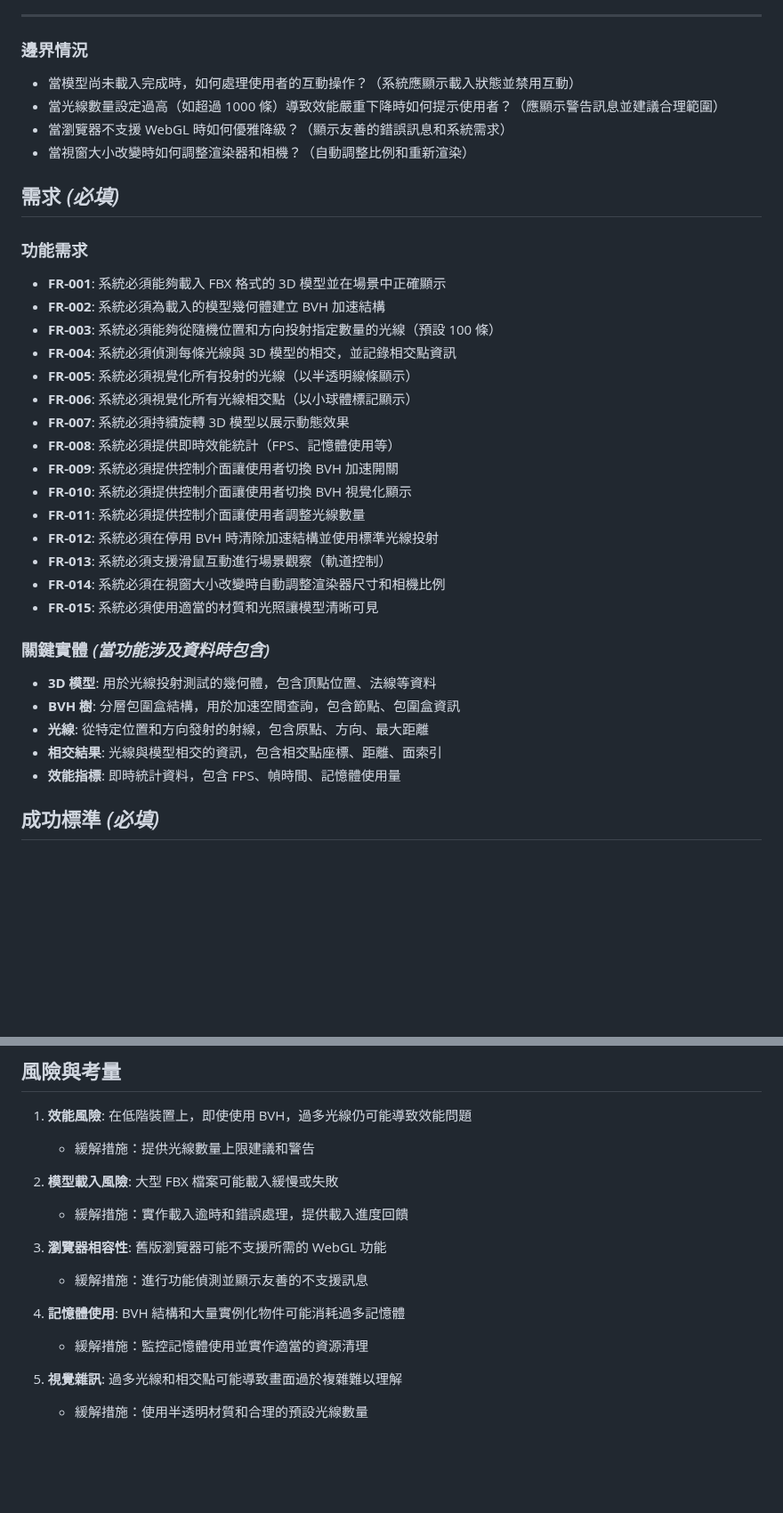
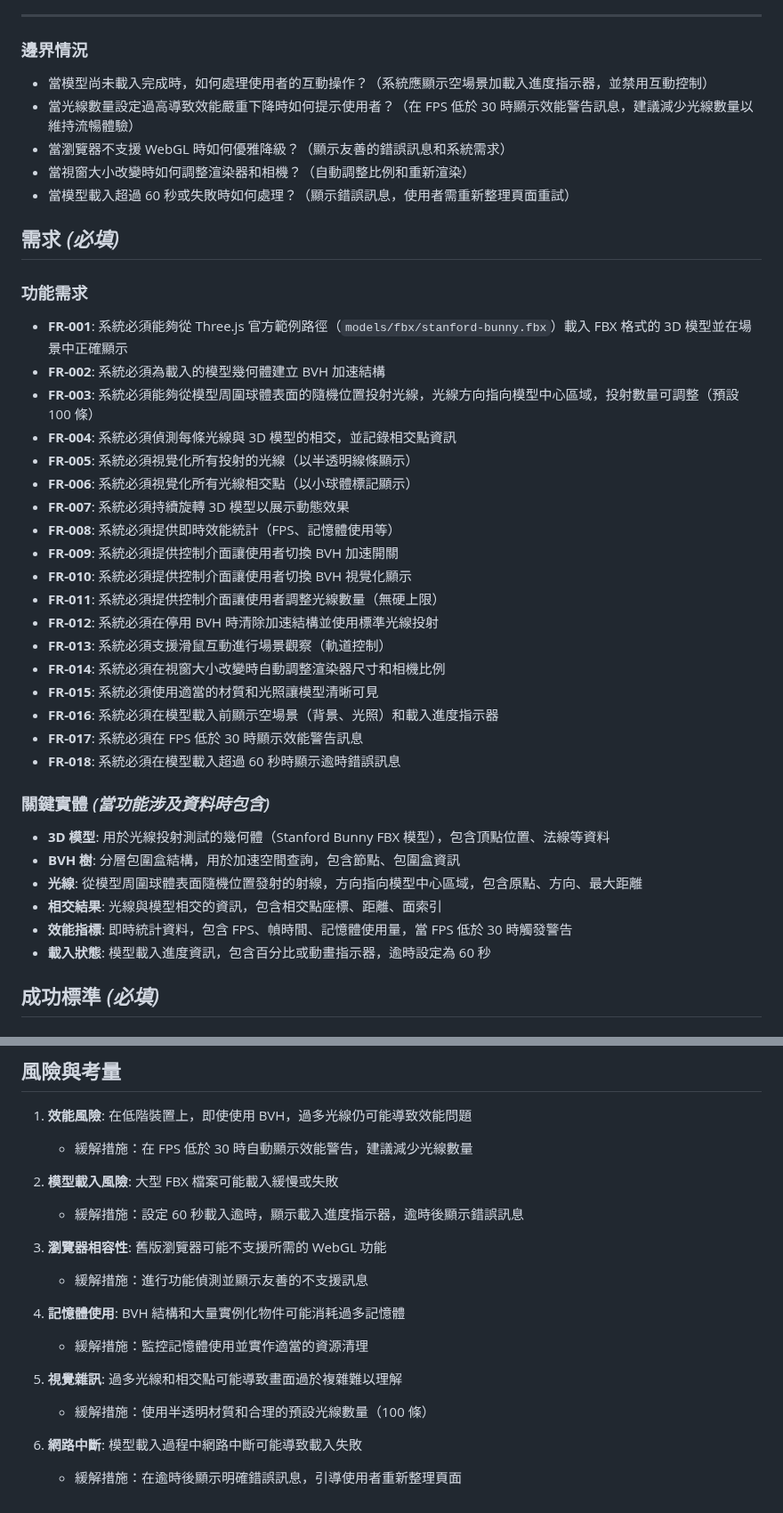
Before and after one commit to hans5549/hans-threejs-example, a Markdown page: specs/8-raycaster-bvh/spec.md, 2 parts joined by grey strips. Shown at 89% size. Drawn GitHub-style; blank space fills up the shorter version.

Commit message:
docs: 整合釐清會議結果到規格文件
釐清 5 個關鍵決策點：
- 3D 模型來源：使用 Three.js 官方範例路徑
- 初始載入體驗：空場景加載入進度指示器
- 光線數量策略：動態警告（FPS < 30）
- 載入逾時處理：60秒逾時顯示錯誤
- 光線分布策略：球體表面隨機取樣

新增 3 個功能需求（FR-016 至 FR-018）
更新邊界情況、關鍵實體、假設和風險考量章節

```diff
--- a/specs/8-raycaster-bvh/spec.md
+++ b/specs/8-raycaster-bvh/spec.md
@@ -73,18 +83,19 @@
 
 ### 邊界情況
 
-- 當模型尚未載入完成時，如何處理使用者的互動操作？（系統應顯示載入狀態並禁用互動）
-- 當光線數量設定過高（如超過 1000 條）導致效能嚴重下降時如何提示使用者？（應顯示警告訊息並建議合理範圍）
+- 當模型尚未載入完成時，如何處理使用者的互動操作？（系統應顯示空場景加載入進度指示器，並禁用互動控制）
+- 當光線數量設定過高導致效能嚴重下降時如何提示使用者？（在 FPS 低於 30 時顯示效能警告訊息，建議減少光線數量以維持流暢體驗）
 - 當瀏覽器不支援 WebGL 時如何優雅降級？（顯示友善的錯誤訊息和系統需求）
 - 當視窗大小改變時如何調整渲染器和相機？（自動調整比例和重新渲染）
+- 當模型載入超過 60 秒或失敗時如何處理？（顯示錯誤訊息，使用者需重新整理頁面重試）
 
 ## 需求 *(必填)*
 
 ### 功能需求
 
-- **FR-001**: 系統必須能夠載入 FBX 格式的 3D 模型並在場景中正確顯示
+- **FR-001**: 系統必須能夠從 Three.js 官方範例路徑（`models/fbx/stanford-bunny.fbx`）載入 FBX 格式的 3D 模型並在場景中正確顯示
 - **FR-002**: 系統必須為載入的模型幾何體建立 BVH 加速結構
-- **FR-003**: 系統必須能夠從隨機位置和方向投射指定數量的光線（預設 100 條）
+- **FR-003**: 系統必須能夠從模型周圍球體表面的隨機位置投射光線，光線方向指向模型中心區域，投射數量可調整（預設 100 條）
 - **FR-004**: 系統必須偵測每條光線與 3D 模型的相交，並記錄相交點資訊
 - **FR-005**: 系統必須視覺化所有投射的光線（以半透明線條顯示）
 - **FR-006**: 系統必須視覺化所有光線相交點（以小球體標記顯示）
@@ -92,19 +103,23 @@
 - **FR-008**: 系統必須提供即時效能統計（FPS、記憶體使用等）
 - **FR-009**: 系統必須提供控制介面讓使用者切換 BVH 加速開關
 - **FR-010**: 系統必須提供控制介面讓使用者切換 BVH 視覺化顯示
-- **FR-011**: 系統必須提供控制介面讓使用者調整光線數量
+- **FR-011**: 系統必須提供控制介面讓使用者調整光線數量（無硬上限）
 - **FR-012**: 系統必須在停用 BVH 時清除加速結構並使用標準光線投射
 - **FR-013**: 系統必須支援滑鼠互動進行場景觀察（軌道控制）
 - **FR-014**: 系統必須在視窗大小改變時自動調整渲染器尺寸和相機比例
 - **FR-015**: 系統必須使用適當的材質和光照讓模型清晰可見
+- **FR-016**: 系統必須在模型載入前顯示空場景（背景、光照）和載入進度指示器
+- **FR-017**: 系統必須在 FPS 低於 30 時顯示效能警告訊息
+- **FR-018**: 系統必須在模型載入超過 60 秒時顯示逾時錯誤訊息
 
 ### 關鍵實體 *(當功能涉及資料時包含)*
 
-- **3D 模型**: 用於光線投射測試的幾何體，包含頂點位置、法線等資料
+- **3D 模型**: 用於光線投射測試的幾何體（Stanford Bunny FBX 模型），包含頂點位置、法線等資料
 - **BVH 樹**: 分層包圍盒結構，用於加速空間查詢，包含節點、包圍盒資訊
-- **光線**: 從特定位置和方向發射的射線，包含原點、方向、最大距離
+- **光線**: 從模型周圍球體表面隨機位置發射的射線，方向指向模型中心區域，包含原點、方向、最大距離
 - **相交結果**: 光線與模型相交的資訊，包含相交點座標、距離、面索引
-- **效能指標**: 即時統計資料，包含 FPS、幀時間、記憶體使用量
+- **效能指標**: 即時統計資料，包含 FPS、幀時間、記憶體使用量，當 FPS 低於 30 時觸發警告
+- **載入狀態**: 模型載入進度資訊，包含百分比或動畫指示器，逾時設定為 60 秒
 
 ## 成功標準 *(必填)*
 
@@ -162,10 +178,10 @@
 ## 風險與考量
 
 1. **效能風險**: 在低階裝置上，即使使用 BVH，過多光線仍可能導致效能問題
-   - 緩解措施：提供光線數量上限建議和警告
+   - 緩解措施：在 FPS 低於 30 時自動顯示效能警告，建議減少光線數量
 
 2. **模型載入風險**: 大型 FBX 檔案可能載入緩慢或失敗
-   - 緩解措施：實作載入逾時和錯誤處理，提供載入進度回饋
+   - 緩解措施：設定 60 秒載入逾時，顯示載入進度指示器，逾時後顯示錯誤訊息
 
 3. **瀏覽器相容性**: 舊版瀏覽器可能不支援所需的 WebGL 功能
    - 緩解措施：進行功能偵測並顯示友善的不支援訊息
@@ -174,4 +190,7 @@
    - 緩解措施：監控記憶體使用並實作適當的資源清理
 
 5. **視覺雜訊**: 過多光線和相交點可能導致畫面過於複雜難以理解
-   - 緩解措施：使用半透明材質和合理的預設光線數量
+   - 緩解措施：使用半透明材質和合理的預設光線數量（100 條）
+
+6. **網路中斷**: 模型載入過程中網路中斷可能導致載入失敗
+   - 緩解措施：在逾時後顯示明確錯誤訊息，引導使用者重新整理頁面
```
Also changed, not shown: other parts of specs/8-raycaster-bvh/spec.md (+12 -1 lines).
